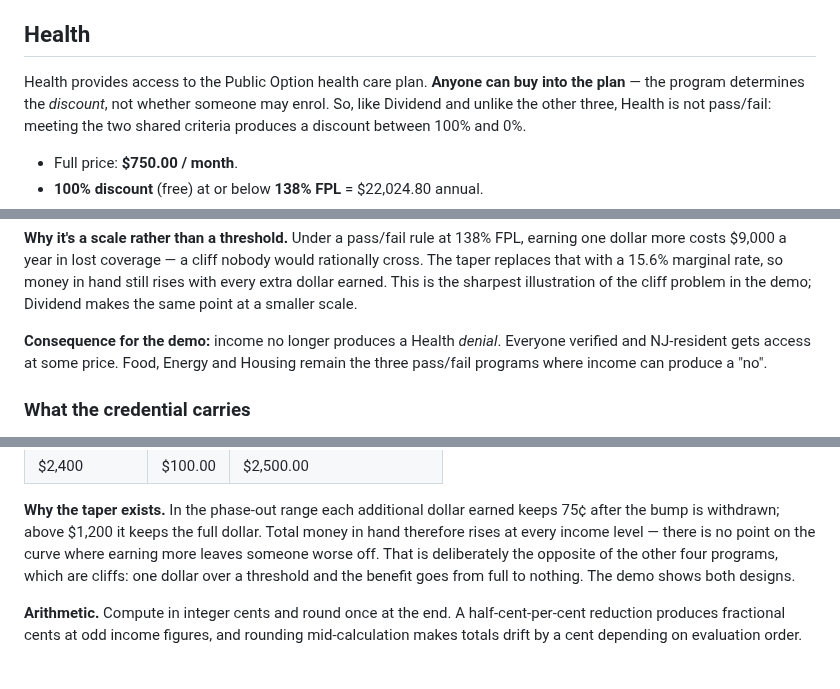
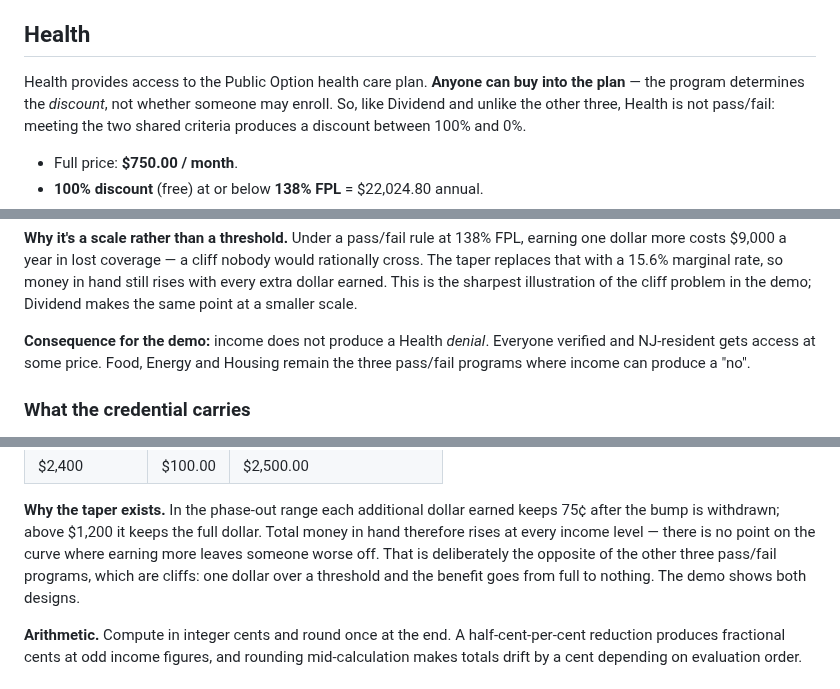
Before and after one commit to edmullen/credentials-demo, a Markdown page: docs/benefit-programs.md, 3 parts joined by grey strips. Rendered like a GitHub page.

Commit message:
Copy edits from review
Ed's edits: "enroll", "income does not produce a Health denial", and "the other three
pass/fail programs" - the last correcting a reference to "the other four" left stale when
Health stopped being pass/fail.

Co-Authored-By: Claude Opus 5 <noreply@anthropic.com>

```diff
--- a/docs/benefit-programs.md
+++ b/docs/benefit-programs.md
@@ -77,7 +77,7 @@ and AMI scale with household size.
 ## Health
 
 Health provides access to the Public Option health care plan. **Anyone can buy into the plan**
-— the program determines the *discount*, not whether someone may enrol. So, like Dividend and
+— the program determines the *discount*, not whether someone may enroll. So, like Dividend and
 unlike the other three, Health is not pass/fail: meeting the two shared criteria produces a
 discount between 100% and 0%.
 
@@ -117,7 +117,7 @@ taper replaces that with a 15.6% marginal rate, so money in hand still rises wit
 dollar earned. This is the sharpest illustration of the cliff problem in the demo; Dividend
 makes the same point at a smaller scale.
 
-**Consequence for the demo:** income no longer produces a Health *denial*. Everyone verified
+**Consequence for the demo:** income does not produce a Health *denial*. Everyone verified
 and NJ-resident gets access at some price. Food, Energy and Housing remain the three pass/fail
 programs where income can produce a "no".
 
@@ -236,8 +236,9 @@ monthly benefit = dividend_base + max(0, dividend_max_bump - taper × monthly gr
 **Why the taper exists.** In the phase-out range each additional dollar earned keeps 75¢ after
 the bump is withdrawn; above $1,200 it keeps the full dollar. Total money in hand therefore
 rises at every income level — there is no point on the curve where earning more leaves someone
-worse off. That is deliberately the opposite of the other four programs, which are cliffs: one
-dollar over a threshold and the benefit goes from full to nothing. The demo shows both designs.
+worse off. That is deliberately the opposite of the other three pass/fail programs, which are
+cliffs: one dollar over a threshold and the benefit goes from full to nothing. The demo shows
+both designs.
 
 **Arithmetic.** Compute in integer cents and round once at the end. A half-cent-per-cent
 reduction produces fractional cents at odd income figures, and rounding mid-calculation makes
```
